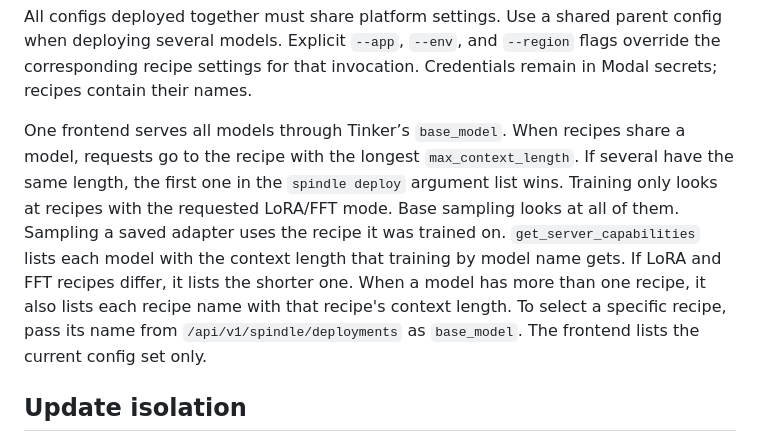
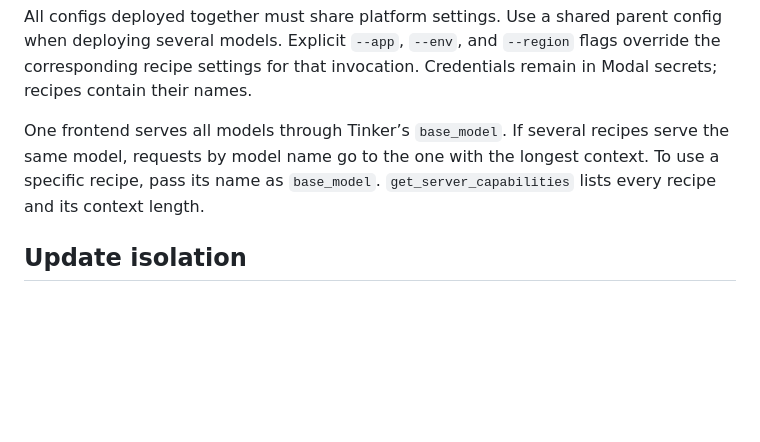
Before and after one commit to modal-projects/spindle, a Markdown page: docs/deployment-configs.md, the part around the change. GitHub-like rendering; blank space fills up the shorter version.

Commit message:
Shorten the recipe routing docs
Co-Authored-By: Claude Opus 5.5 <noreply@anthropic.com>

```diff
--- a/docs/deployment-configs.md
+++ b/docs/deployment-configs.md
@@ -150,7 +150,7 @@ config = Config()
 
 All configs deployed together must share platform settings. Use a shared parent config when deploying several models. Explicit `--app`, `--env`, and `--region` flags override the corresponding recipe settings for that invocation. Credentials remain in Modal secrets; recipes contain their names.
 
-One frontend serves all models through Tinker’s `base_model`. When recipes share a model, requests go to the recipe with the longest `max_context_length`. If several have the same length, the first one in the `spindle deploy` argument list wins. Training only looks at recipes with the requested LoRA/FFT mode. Base sampling looks at all of them. Sampling a saved adapter uses the recipe it was trained on. `get_server_capabilities` lists each model with the context length that training by model name gets. If LoRA and FFT recipes differ, it lists the shorter one. When a model has more than one recipe, it also lists each recipe name with that recipe's context length. To select a specific recipe, pass its name from `/api/v1/spindle/deployments` as `base_model`. The frontend lists the current config set only.
+One frontend serves all models through Tinker’s `base_model`. If several recipes serve the same model, requests by model name go to the one with the longest context. To use a specific recipe, pass its name as `base_model`. `get_server_capabilities` lists every recipe and its context length.
 
 ## Update isolation
 
```
